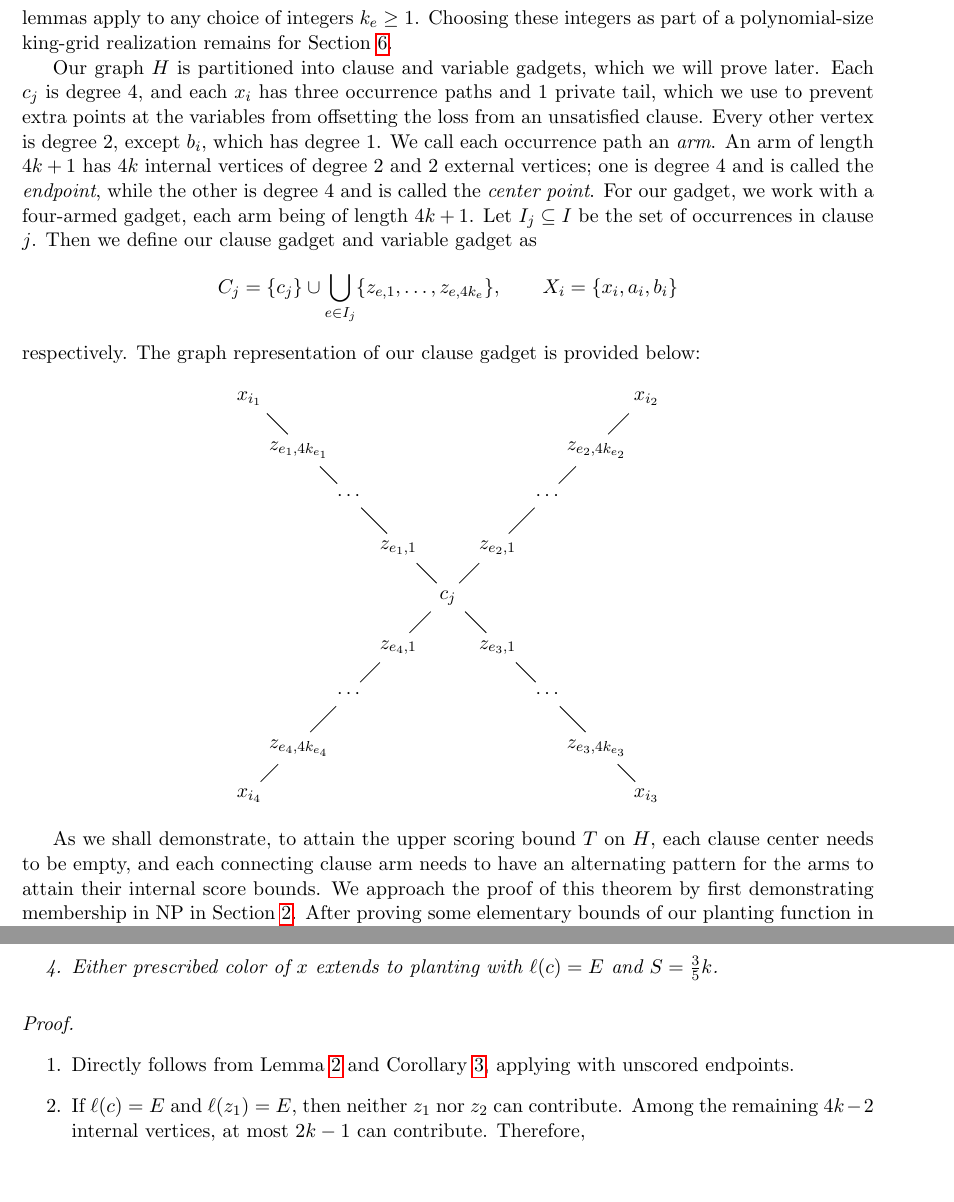
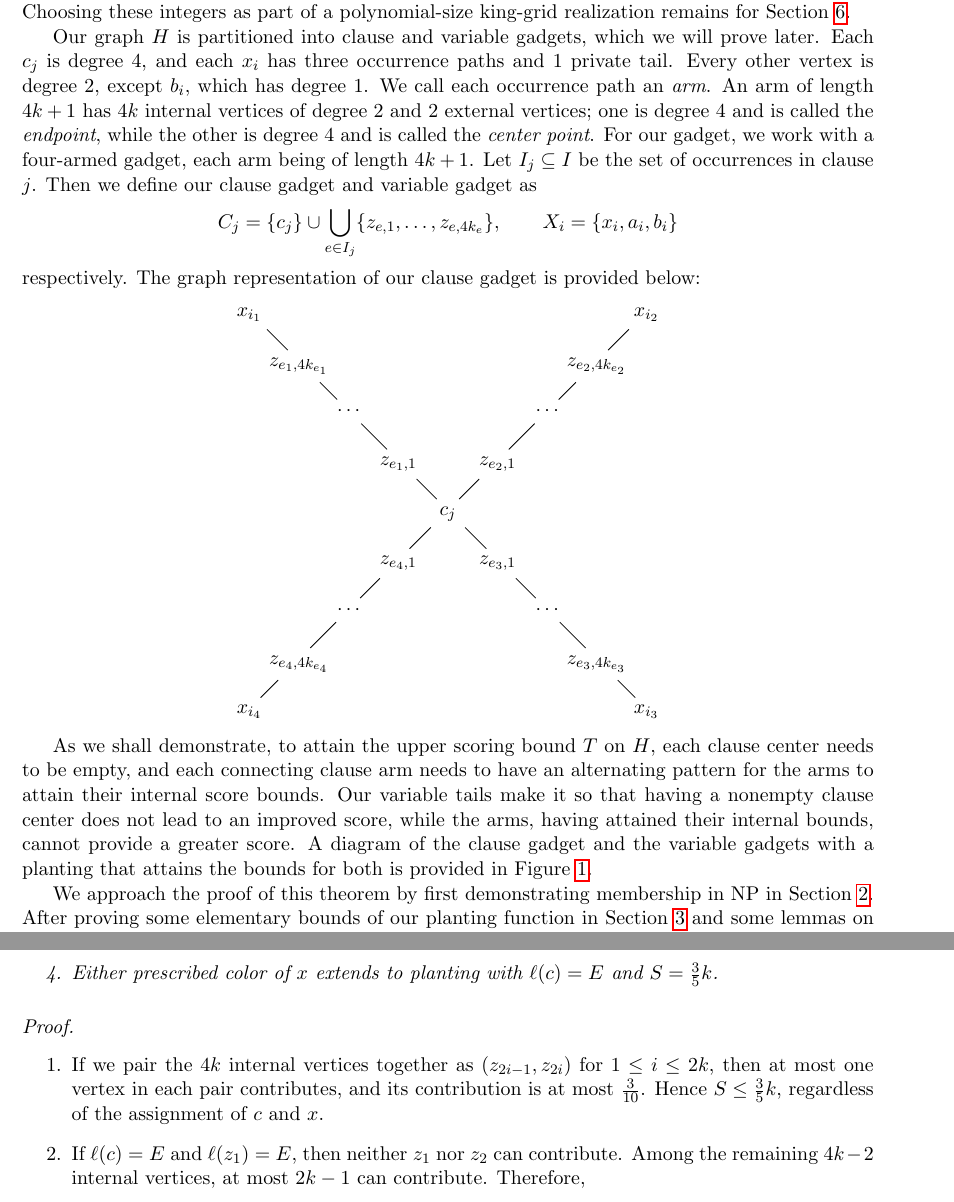
Before and after one commit to Eurypema/The-Flower-Placement-Optimization-Problem-Complexity-and-Approximations, a LaTeX paper (SAT_2.tex): two parts of pages 3 and 6 of 15 before the commit and two parts of pages 3 and 7 of 15 after it, joined at a grey line, cut so that both start at the same text, the shorter picture padded with empty space. Compiled offline with pdfLaTeX.

Commit message:
Updates from Overleaf

```diff
--- a/SAT_2.tex
+++ b/SAT_2.tex
@@ -83,9 +83,9 @@ colors. Its $2k_e$ color changes put the variable's color next to
 the center (Lemma~\ref{lem:armlemmas}). The reduction outputs the
 king-grid realization of $H$ and the threshold $T$. To attain $T$, each clause gadget must attain its own bound, which we demonstrate is equivalent to forcing a 2-in-4 satisfying assignment for $F$.
 
-Formally, let the whole SAT instance $F$ have $n$ variables, $m$ clauses, and an occurrence set $I$ such that $|I| = 3n = 4m$. For every variable, create a vertex $x_i$; for every clause, create likewise a vertex $c_j$. These vertices are not precolored. Next, we replace every occurrence $e$ with an endpoint pair $(c_j, x_i)$ and a private path of length $4k_e + 1$ for some natural number $k_e \geq 1$. Since a variable may occur more than once in a clause, and each occurrence is separately counted, we may as a result have parallel edges between a clause and a variable, since each occurrence receives a separate path with disjoint interiors, even if they share the same variable and clause endpoints. Finally, we add a 2-edge private path $x_i, a_i, b_i$ to each variable afterwards and call this graph $H$. The following lemmas apply to any choice of integers $k_e\geq 1$. Choosing these integers as part of a polynomial-size king-grid realization remains for Section \ref{sec:gridreal}.
+Formally, let the whole SAT instance $F$ have $n$ variables, $m$ clauses, and an occurrence set $I$ such that $|I| = 3n = 4m$. For every variable, create a vertex $x_i$; for every clause, create likewise a vertex $c_j$. These vertices are not precolored. Next, we replace every occurrence $e$ with an endpoint pair $(c_j, x_i)$ and a private path of length $4k_e + 1$ for some natural number $k_e \geq 1$. Since a variable may occur more than once in a clause, and each occurrence is separately counted, we may as a result have parallel edges between a clause and a variable, since each occurrence receives a separate path with disjoint interiors, even if they share the same variable and clause endpoints. Finally, we add a 2-edge private path $x_i, a_i, b_i$ to each variable afterwards, which we call a \emph{tail}, and call this graph $H$. This tail is necessary to force the variable to have a color assignment for a planting that attains a score equal to the upper bound. The following lemmas apply to any choice of integers $k_e\geq 1$. Choosing these integers as part of a polynomial-size king-grid realization remains for Section \ref{sec:gridreal}.
 
-Our graph $H$ is partitioned into clause and variable gadgets, which we will prove later. Each $c_j$ is degree 4, and each $x_i$ has three occurrence paths and 1 private tail, which we use to prevent extra points at the variables from offsetting the loss from an unsatisfied clause. Every other vertex is degree 2, except $b_i$, which has degree 1. We call each occurrence path an \emph{arm}. An arm of length $4k +1$ has $4k$ internal vertices of degree 2 and $2$ external vertices; one is degree 4 and is called the \emph{endpoint}, while the other is degree 4 and is called the \emph{center point}. For our gadget, we work with a four-armed gadget, each arm being of length $4k+1$. Let $I_j\subseteq I$ be the set of occurrences in clause $j$. Then we define our clause gadget and variable gadget as
+Our graph $H$ is partitioned into clause and variable gadgets, which we will prove later. Each $c_j$ is degree 4, and each $x_i$ has three occurrence paths and 1 private tail. Every other vertex is degree 2, except $b_i$, which has degree 1. We call each occurrence path an \emph{arm}. An arm of length $4k +1$ has $4k$ internal vertices of degree 2 and $2$ external vertices; one is degree 4 and is called the \emph{endpoint}, while the other is degree 4 and is called the \emph{center point}. For our gadget, we work with a four-armed gadget, each arm being of length $4k+1$. Let $I_j\subseteq I$ be the set of occurrences in clause $j$. Then we define our clause gadget and variable gadget as
 \[C_j = \{c_j\} \cup \bigcup_{e \in I_j}\{z_{e,1}, \dots, z_{e, 4k_e}\}, \qquad X_i = \{x_i, a_i, b_i\}\]
 respectively. The graph representation of our clause gadget is provided below:
 \[
@@ -112,4 +112,4 @@ x_{i_4} &&&&&&&& x_{i_3}
 \end{tikzcd}
 \]
 
-As we shall demonstrate, to attain the upper scoring bound $T$ on $H$, each clause center needs to be empty, and each connecting clause arm needs to have an alternating pattern for the arms to attain their internal score bounds.
+As we shall demonstrate, to attain the upper scoring bound $T$ on $H$, each clause center needs to be empty, and each connecting clause arm needs to have an alternating pattern for the arms to attain their internal score bounds. Our variable tails make it so that having a nonempty clause center does not lead to an improved score, while the arms, having attained their internal bounds, cannot provide a greater score. A diagram of the clause gadget and the variable gadgets with a planting that attains the bounds for both is provided in Figure \ref{fig:coloredclause}.
@@ -116,3 +121,6 @@ As we shall demonstrate, to attain the upper scoring bound $T$ on $H$, each clau
+    \label{fig:coloredclause}
+\end{figure}
+
 We approach the proof of this theorem by first demonstrating membership in NP in Section \ref{sec:meminnp}. After proving some elementary bounds of our planting function in Section \ref{sec:elembound} and some lemmas on paths in Section \ref{sec:pathlem} that build up to the optimization of arm plantings, we then continue with coloring lemmas in Section \ref{sec:gadlem} for our gadgets that conclude with the assertion that a planting on $H$ attaining $T$ is equivalent to finding a 2-in-4 satisfying assignment for $F$, so it is exactly as difficult as Planar Monotone 2-in-4 SAT. Finally, in Section \ref{sec:gridreal}, we demonstrate that this particular construction of $H$ can be constructed in polynomial time and therefore prove our complexity theorem.
 
 \section{Membership in NP} \label{sec:meminnp}
@@ -248,7 +256,7 @@ With these observations, we can now write the following lemma to establish the b
 \begin{proof}
 \text{ }
 \begin{enumerate}
-    \item Directly follows from Lemma \ref{lem:elementarybounds} and Corollary \ref{cor:armcontribute}, applying with unscored endpoints.
+    \item If we pair the $4k$ internal vertices together as $(z_{2i-1}, z_{2i})$ for $1 \le i \le 2k$, then at most one vertex in each pair contributes, and its contribution is at most $\frac{3}{10}$. Hence $S \le \frac{3}{5}k$, regardless of the assignment of $c$ and $x$.
     \item If $\ell(c)=E$ and $\ell(z_1)=E$, then neither $z_1$ nor $z_2$ can contribute. Among the remaining $4k-2$ internal vertices, at most $2k-1$ can contribute. Therefore,
     \[
     S\leq\frac{3}{10}(2k-1)
```
Also changed, not shown: coloredclause.eps, SAT_2.tex (14 more changed lines).
